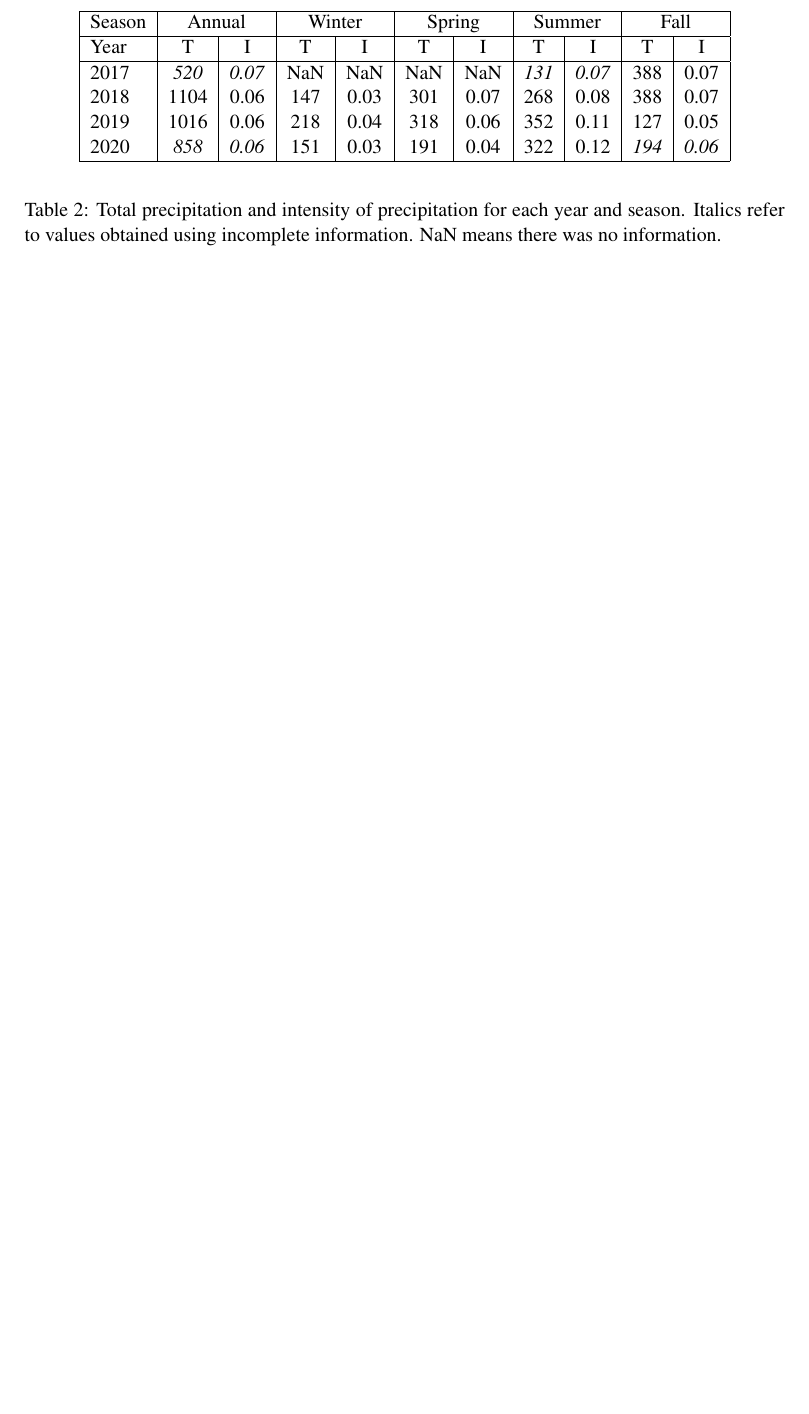
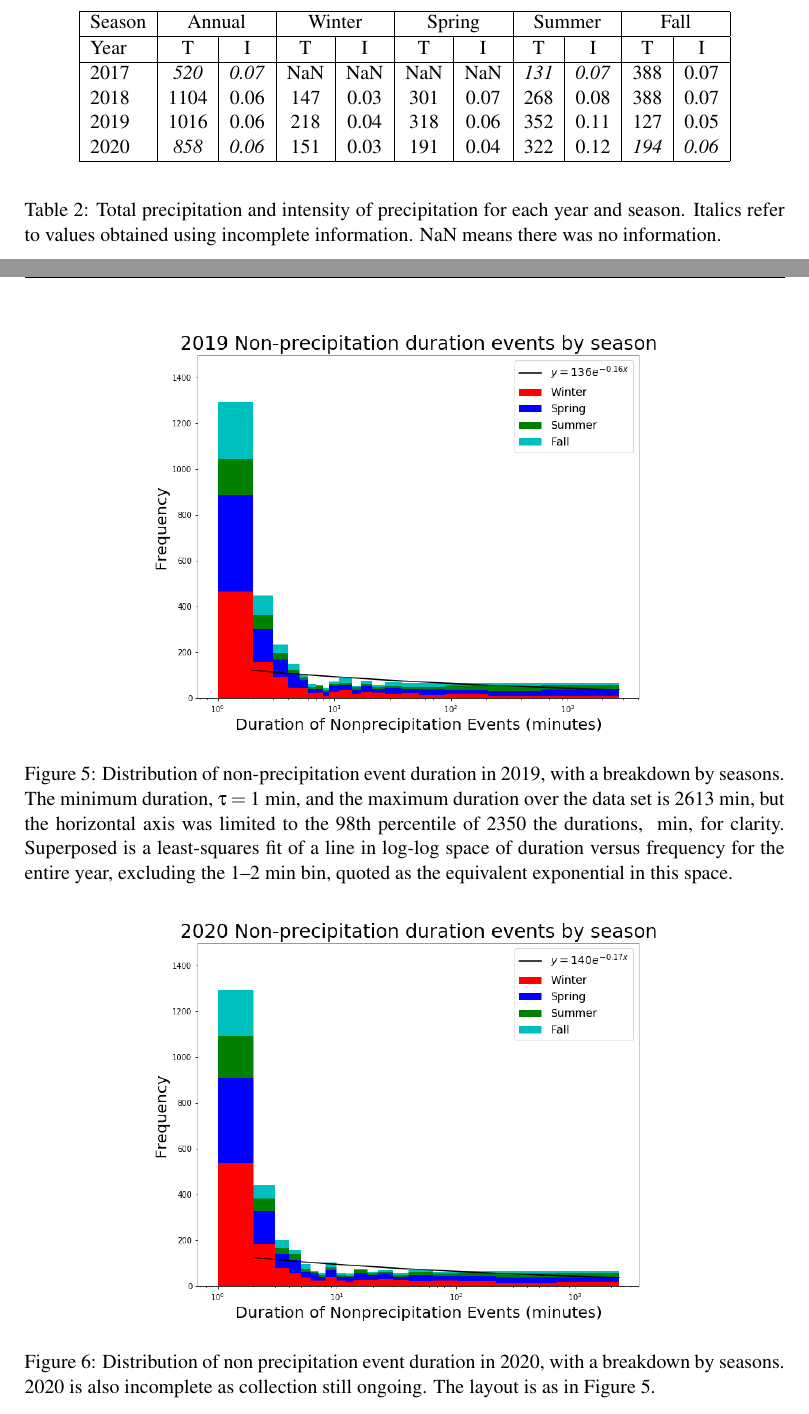
Before and after one commit to zhangt3-e/senior_thesis, a LaTeX thesis (ST2021/thesis.tex): part of page 13 of 14 before the commit and two parts of pages 13 and 14 of 19 after it, the two joined at a grey line, cut so that both start at the same text, the shorter picture padded with empty space. Compiled offline with pdfLaTeX.

Commit message:
adding figures to look at

```diff
--- a/ST2021/thesis.tex
+++ b/ST2021/thesis.tex
@@ -234,3 +234,26 @@ of having relatively few preciptation events, but tends to have smalelr
 precipitation totals, so its intensity is less than the Summer, but
 greater than the winter precipitation intensity.
 
+
+\clearpage
+\begin{figure}[t]
+	\centering
+	\includegraphics[width=0.675\textwidth]{Figures/nonprecip_2019.png}
+	\caption[Histogram of non-precipitation events for 2019 broken down by
+	season]{\label{np2019} Distribution of non-precipitation event duration in
+		2019, with a breakdown by seasons. The minimum duration,
+		$\tau=1$~min, and the maximum duration over the data set is 2613
+		min, but the horizontal axis was limited to the 98th percentile of 2350
+		the durations, ~min, for clarity. Superposed is a least-squares
+		fit of a line in log-log space of duration versus frequency for
+		the entire year, excluding the 1--2~min bin, quoted as the
+		equivalent exponential in this space.}
+\end{figure}
+\begin{figure}[b]
+	\centering
+	\includegraphics[width=0.675\textwidth]{Figures/nonprecip_2020.png}
+	\caption[Histogram of non-precipitation events for 2020 broken down by
+	season]{\label{np2020} Distribution of non precipitation event duration
+		in 2020, with a breakdown by seasons. 2020 is also
+		incomplete as collection still ongoing. The layout is as in
+		Figure~\ref{np2019}.}
@@ -236,0 +266 @@ greater than the winter precipitation intensity.
+		Distribution of precipitation duration in 2018, with a breakdown
@@ -236,0 +274,2 @@ greater than the winter precipitation intensity.
+	season]{\label{np2017} Distribution of non-precipitation event duration in
+		2017, with a breakdown by seasons. The layout is as in
@@ -236,0 +287,6 @@ greater than the winter precipitation intensity.
+		2019, with a breakdown by seasons. The minimum duration,
+		$\tau=1$~min, and the maximum duration over the data set is 0.5 mm/min
+		min, but the horizontal axis was limited to the 98th percentile of
+		the intensity, 0.1 mm/min, for clarity. Superposed is a least-squares
+		fit of a line in log-log space of duration versus frequency for
+		the entire year, excluding the 0.01 mm/day--0.02 mm/day bin, quoted as the
@@ -236,0 +300,2 @@ greater than the winter precipitation intensity.
+		in 2020, with a breakdown by seasons. 2020 is also
+		incomplete as collection still ongoing. The layout is as in
@@ -236,0 +309 @@ greater than the winter precipitation intensity.
+		Distribution of precipitation intensity in 2018, with a breakdown
@@ -236,0 +318 @@ greater than the winter precipitation intensity.
+		2017, with a breakdown by seasons. The layout is as in
```
Also changed, not shown: ST2021/Figures/inten2017.png (added), ST2021/Figures/inten2018.png (added), ST2021/Figures/inten2019.png (added), ST2021/Figures/inten2020.png (added), ST2021/Figures/nonprecip_2017.png (added), ST2021/Figures/nonprecip_2018.png (added), ST2021/Figures/nonprecip_2019.png (added), ST2021/Figures/nonprecip_2020.png (added), ST2021/thesis.tex (50 more changed lines), 1 other file.
